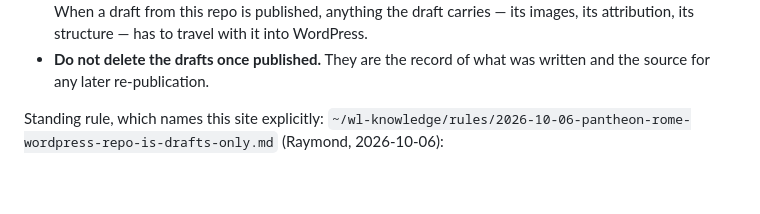
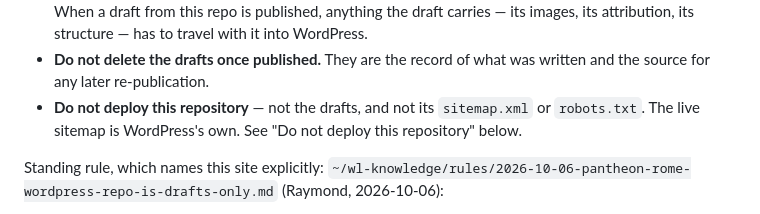
Before and after one commit to raymondlowe/quincy-market.com, a Markdown page: README.md, the part around the change. Drawn GitHub-style; blank space fills up the shorter version.

Commit message:
docs: put the deploy prohibition on the first screen, sitemap included
A reader who stops after 'Read this first' now learns not to deploy the drafts
or the repo's sitemap.xml/robots.txt, with a pointer to the full block below.
README.md only; no HTML file touched.

```diff
--- a/README.md
+++ b/README.md
@@ -19,6 +19,8 @@ Consequences, and they are the reason this file exists:
   images, its attribution, its structure — has to travel with it into WordPress.
 - **Do not delete the drafts once published.** They are the record of what was written and the
   source for any later re-publication.
+- **Do not deploy this repository** — not the drafts, and not its `sitemap.xml` or `robots.txt`.
+  The live sitemap is WordPress's own. See "Do not deploy this repository" below.
 
 Standing rule, which names this site explicitly:
 `~/wl-knowledge/rules/2026-10-06-pantheon-rome-wordpress-repo-is-drafts-only.md` (Raymond,
```
